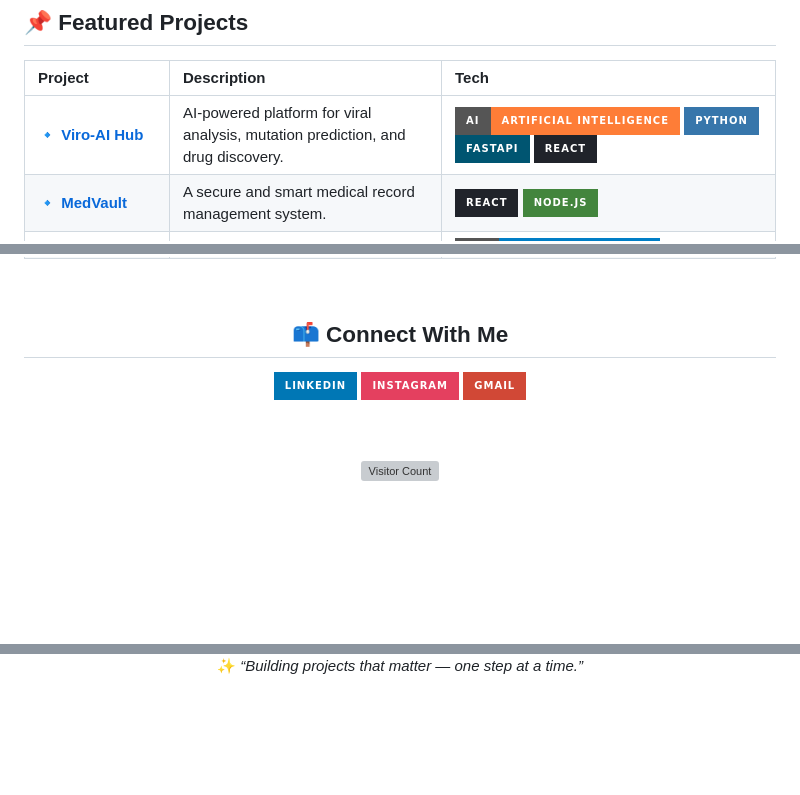
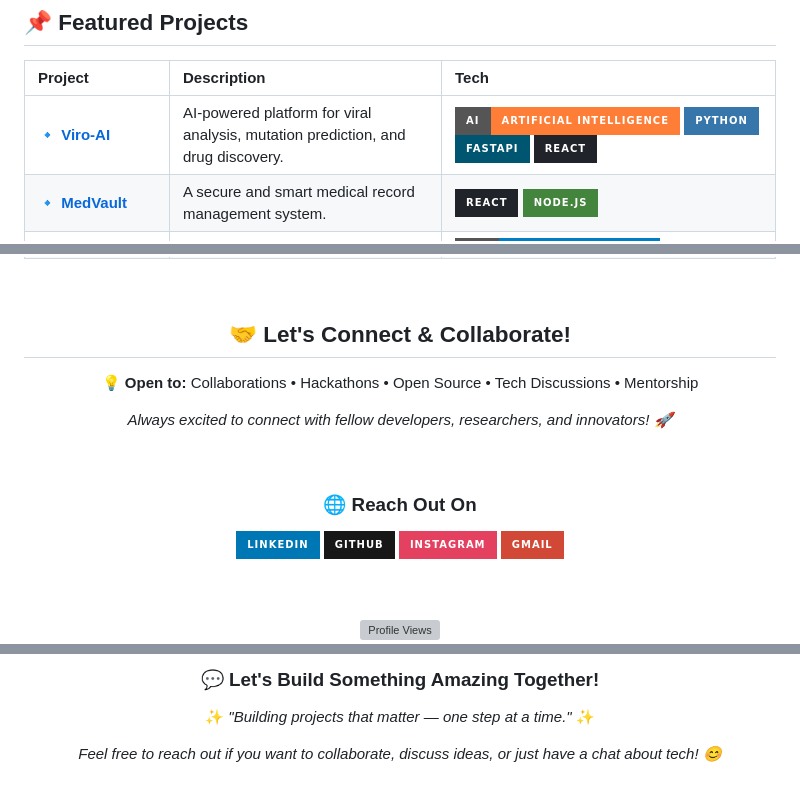
Before and after one commit to SairajJadhav08/SairajJadhav08, a Markdown page: README.md, 3 parts joined by grey strips. GitHub-like rendering; badges without logos; blank space fills up the shorter version; grey boxes are pictures that could not be loaded.

Commit message:
Enhance Connect With Me section with engaging content and better layout

```diff
--- a/README.md
+++ b/README.md
@@ -73,7 +73,7 @@
 
 | Project | Description | Tech |
 | :--- | :--- | :--- |
-| 🔹 [**Viro-AI Hub**](https://github.com/SairajJadhav08/Viro-ai-hub) | AI-powered platform for viral analysis, mutation prediction, and drug discovery. | ![AI](https://img.shields.io/badge/AI-Artificial%20Intelligence-orange?style=for-the-badge) ![Python](https://img.shields.io/badge/Python-3776AB?style=for-the-badge&logo=python&logoColor=white) ![FastAPI](https://img.shields.io/badge/FastAPI-005571?style=for-the-badge&logo=fastapi) ![React](https://img.shields.io/badge/React-20232A?style=for-the-badge&logo=react&logoColor=61DAFB) |
+| 🔹 [**Viro-AI**](https://github.com/SairajJadhav08/Viro-ai-hub) | AI-powered platform for viral analysis, mutation prediction, and drug discovery. | ![AI](https://img.shields.io/badge/AI-Artificial%20Intelligence-orange?style=for-the-badge) ![Python](https://img.shields.io/badge/Python-3776AB?style=for-the-badge&logo=python&logoColor=white) ![FastAPI](https://img.shields.io/badge/FastAPI-005571?style=for-the-badge&logo=fastapi) ![React](https://img.shields.io/badge/React-20232A?style=for-the-badge&logo=react&logoColor=61DAFB) |
 | 🔹 [**MedVault**](https://github.com/SairajJadhav08) | A secure and smart medical record management system. | ![React](https://img.shields.io/badge/React-20232A?style=for-the-badge&logo=react&logoColor=61DAFB) ![Node](https://img.shields.io/badge/Node.js-43853D?style=for-the-badge&logo=node.js&logoColor=white) |
 | 🔹 [**Smart Regional Alert**](https://github.com/SairajJadhav08) | Alert system for disease outbreaks & traffic with navigation. | ![IoT](https://img.shields.io/badge/IoT-Internet%20of%20Things-blue?style=for-the-badge) ![AI](https://img.shields.io/badge/AI-Artificial%20Intelligence-orange?style=for-the-badge) |
 | 🔹 [**Real-Time Card Detector**](https://github.com/SairajJadhav08/Real-Time-Card-Detector) | Detects playing cards in real time using YOLOv8 and OpenCV. | ![YOLOv8](https://img.shields.io/badge/YOLOv8-00FFFF?style=for-the-badge) ![OpenCV](https://img.shields.io/badge/OpenCV-white?style=for-the-badge&logo=opencv&logoColor=white) |
@@ -86,15 +86,28 @@
 
 <div align="center">
 
-  ## 📫 Connect With Me
+  ## 🤝 Let's Connect & Collaborate!
 
-  <a href="https://www.linkedin.com/in/sairaj-jadhav-"><img src="https://img.shields.io/badge/LinkedIn-0077B5?style=for-the-badge&logo=linkedin&logoColor=white" /></a>
-  <a href="https://www.instagram.com/sairaj_jadhav_05"><img src="https://img.shields.io/badge/Instagram-E4405F?style=for-the-badge&logo=instagram&logoColor=white" /></a>
-  <a href="mailto:sairajjadhav433@gmail.com"><img src="https://img.shields.io/badge/Gmail-D14836?style=for-the-badge&logo=gmail&logoColor=white" /></a>
+  <p>
+    <b>💡 Open to:</b> Collaborations • Hackathons • Open Source • Tech Discussions • Mentorship
+  </p>
+
+  <p>
+    <i>Always excited to connect with fellow developers, researchers, and innovators! 🚀</i>
+  </p>
+
+  <br/>
+
+  ### 🌐 Reach Out On
+
+  <a href="https://www.linkedin.com/in/sairaj-jadhav-"><img src="https://img.shields.io/badge/LinkedIn-0077B5?style=for-the-badge&logo=linkedin&logoColor=white" alt="LinkedIn" /></a>
+  <a href="https://github.com/SairajJadhav08"><img src="https://img.shields.io/badge/GitHub-181717?style=for-the-badge&logo=github&logoColor=white" alt="GitHub" /></a>
+  <a href="https://www.instagram.com/sairaj_jadhav_05"><img src="https://img.shields.io/badge/Instagram-E4405F?style=for-the-badge&logo=instagram&logoColor=white" alt="Instagram" /></a>
+  <a href="mailto:sairajjadhav433@gmail.com"><img src="https://img.shields.io/badge/Gmail-D14836?style=for-the-badge&logo=gmail&logoColor=white" alt="Email" /></a>
 
   <br/>
   <br/>
 
-  <img src="https://komarev.com/ghpvc/?username=SairajJadhav08&label=Profile%20Views&color=0e75b6&style=flat" alt="Visitor Count" />
+  <img src="https://komarev.com/ghpvc/?username=SairajJadhav08&label=Profile%20Views&color=0e75b6&style=for-the-badge" alt="Profile Views" />
 
   <br/>
@@ -101,4 +115,12 @@
 
-  ✨ _“Building projects that matter — one step at a time.”_
+  ### 💬 Let's Build Something Amazing Together!
+
+  <p>
+    <b>✨</b> <i>"Building projects that matter — one step at a time."</i> <b>✨</b>
+  </p>
+
+  <p>
+    <i>Feel free to reach out if you want to collaborate, discuss ideas, or just have a chat about tech! 😊</i>
+  </p>
 
 </div>
```
Also changed, not shown: other parts of README.md (+1 -0 lines).
